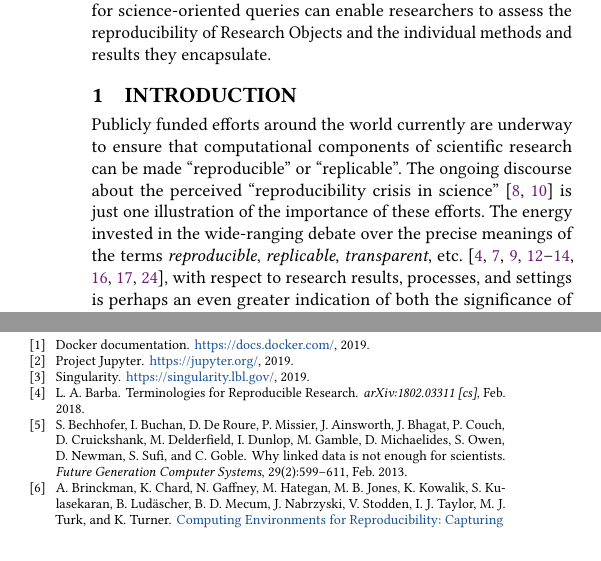
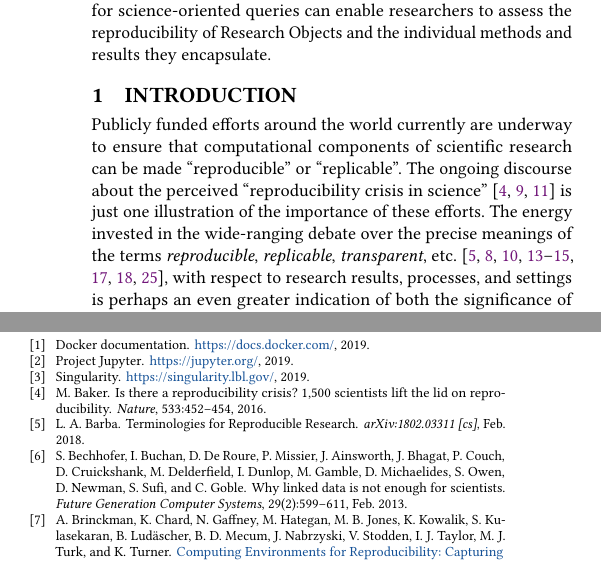
Before and after one commit to whole-tale/reproducibility-components, a LaTeX paper (ro2019/main.tex, which reads ro2019/introduction.tex, ro2019/main.bib): two parts of the columns of pages 1 and 6 of 7, joined at a grey line, cut so that both start at the same text. Compiled offline with pdfLaTeX.

Commit message:
added reference to (Baker, 2016)

```diff
--- a/ro2019/introduction.tex
+++ b/ro2019/introduction.tex
@@ -4,7 +4,7 @@
 Publicly funded efforts around the world currently are underway to
 	ensure that computational components of scientific research
 	can be made ``reproducible'' or ``replicable''.
-The ongoing discourse about the perceived ``reproducibility crisis in science''~\cite{donoho_reproducible_2009,fanelli_opinion:_2018}
+The ongoing discourse about the perceived ``reproducibility crisis in science''~\cite{donoho_reproducible_2009,baker_2016,fanelli_opinion:_2018}
 	is just one illustration of the importance of these efforts.
 The energy invested in the wide-ranging debate over the precise meanings of the
 	terms \emph{reproducible}, \emph{replicable},
--- a/ro2019/main.bib
+++ b/ro2019/main.bib
@@ -700,3 +698,14 @@ The workshop discussions included presentations of a number of the diverse and r
 	pages = {8--18},
 	file = {Donoho et al. - 2009 - Reproducible Research in Computational Harmonic An.pdf:C\:\\Users\\tmcphill\\Zotero\\storage\\WM98I9C7\\Donoho et al. - 2009 - Reproducible Research in Computational Harmonic An.pdf:application/pdf}
 }
+
+@article{baker_2016,
+	title = {Is there a reproducibility crisis?  1,500 scientists lift the lid on reproducibility},
+	volume = {533},
+	language = {en},
+	url = {https://www.nature.com/news/1-500-scientists-lift-the-lid-on-reproducibility-1.19970},
+	journal = {Nature},
+	author = {Baker, Monya},
+	year = {2016},
+	pages = {452--454}
+}
```
Also changed, not shown: ro2019/main.bib (2 more changed lines).
